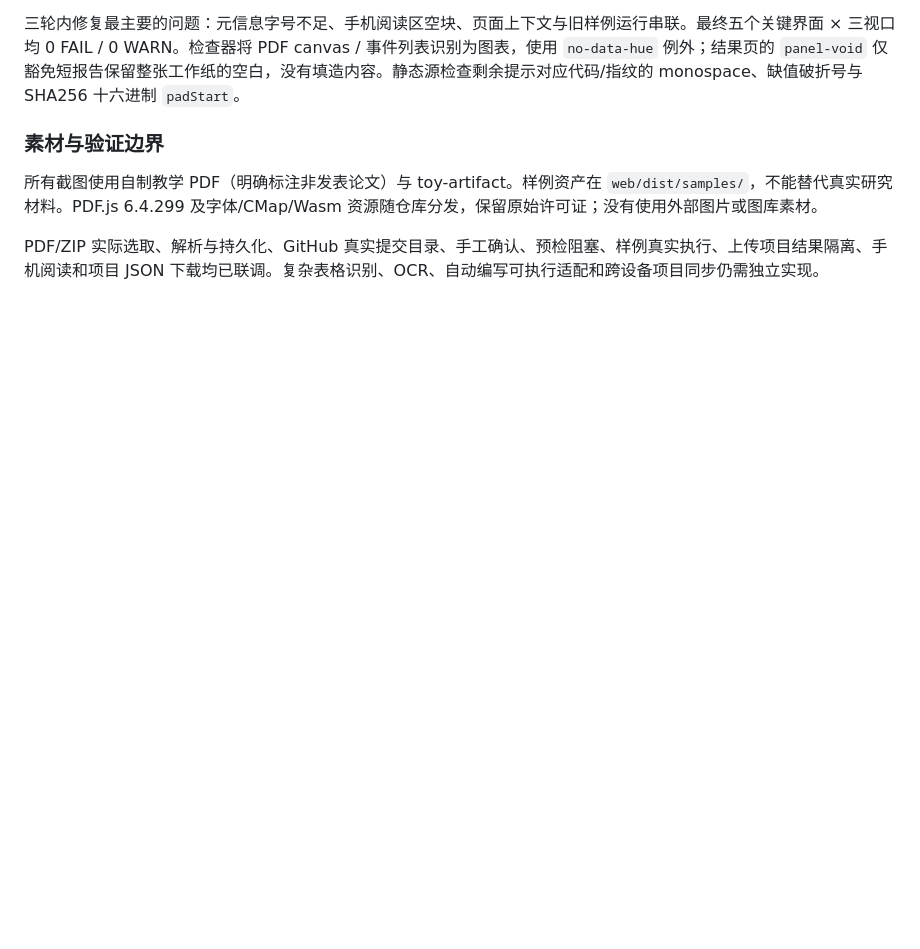
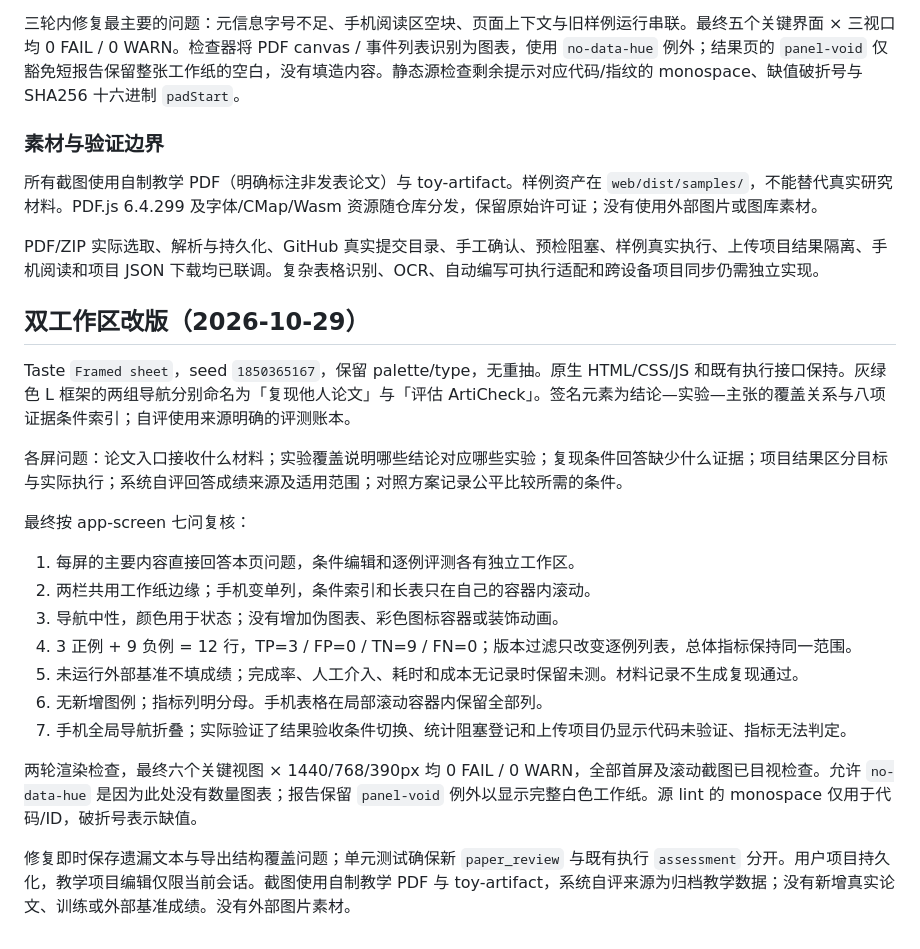
Before and after one commit to Gump111458785/ArtiCheck, a Markdown page: docs/WORKBENCH_DESIGN.md, the part around the change. Drawn GitHub-style; blank space fills up the shorter version.

Commit message:
Document and illustrate the two evaluation workspaces

```diff
--- a/docs/WORKBENCH_DESIGN.md
+++ b/docs/WORKBENCH_DESIGN.md
@@ -82,3 +82,24 @@
 所有截图使用自制教学 PDF（明确标注非发表论文）与 toy-artifact。样例资产在 `web/dist/samples/`，不能替代真实研究材料。PDF.js 6.4.299 及字体/CMap/Wasm 资源随仓库分发，保留原始许可证；没有使用外部图片或图库素材。
 
 PDF/ZIP 实际选取、解析与持久化、GitHub 真实提交目录、手工确认、预检阻塞、样例真实执行、上传项目结果隔离、手机阅读和项目 JSON 下载均已联调。复杂表格识别、OCR、自动编写可执行适配和跨设备项目同步仍需独立实现。
+
+
+## 双工作区改版（2026-10-29）
+
+Taste `Framed sheet`，seed `1850365167`，保留 palette/type，无重抽。原生 HTML/CSS/JS 和既有执行接口保持。灰绿色 L 框架的两组导航分别命名为「复现他人论文」与「评估 ArtiCheck」。签名元素为结论—实验—主张的覆盖关系与八项证据条件索引；自评使用来源明确的评测账本。
+
+各屏问题：论文入口接收什么材料；实验覆盖说明哪些结论对应哪些实验；复现条件回答缺少什么证据；项目结果区分目标与实际执行；系统自评回答成绩来源及适用范围；对照方案记录公平比较所需的条件。
+
+最终按 app-screen 七问复核：
+
+1. 每屏的主要内容直接回答本页问题，条件编辑和逐例评测各有独立工作区。
+2. 两栏共用工作纸边缘；手机变单列，条件索引和长表只在自己的容器内滚动。
+3. 导航中性，颜色用于状态；没有增加伪图表、彩色图标容器或装饰动画。
+4. 3 正例 + 9 负例 = 12 行，TP=3 / FP=0 / TN=9 / FN=0；版本过滤只改变逐例列表，总体指标保持同一范围。
+5. 未运行外部基准不填成绩；完成率、人工介入、耗时和成本无记录时保留未测。材料记录不生成复现通过。
+6. 无新增图例；指标列明分母。手机表格在局部滚动容器内保留全部列。
+7. 手机全局导航折叠；实际验证了结果验收条件切换、统计阻塞登记和上传项目仍显示代码未验证、指标无法判定。
+
+两轮渲染检查，最终六个关键视图 × 1440/768/390px 均 0 FAIL / 0 WARN，全部首屏及滚动截图已目视检查。允许 `no-data-hue` 是因为此处没有数量图表；报告保留 `panel-void` 例外以显示完整白色工作纸。源 lint 的 monospace 仅用于代码/ID，破折号表示缺值。
+
+修复即时保存遗漏文本与导出结构覆盖问题；单元测试确保新 `paper_review` 与既有执行 `assessment` 分开。用户项目持久化，教学项目编辑仅限当前会话。截图使用自制教学 PDF 与 toy-artifact，系统自评来源为归档教学数据；没有新增真实论文、训练或外部基准成绩。没有外部图片素材。
```
Also changed, not shown: docs/VALIDATION.md (+3 -0 lines), docs/assets/paper-review.jpg (added), docs/assets/system-evaluation.jpg (added).
